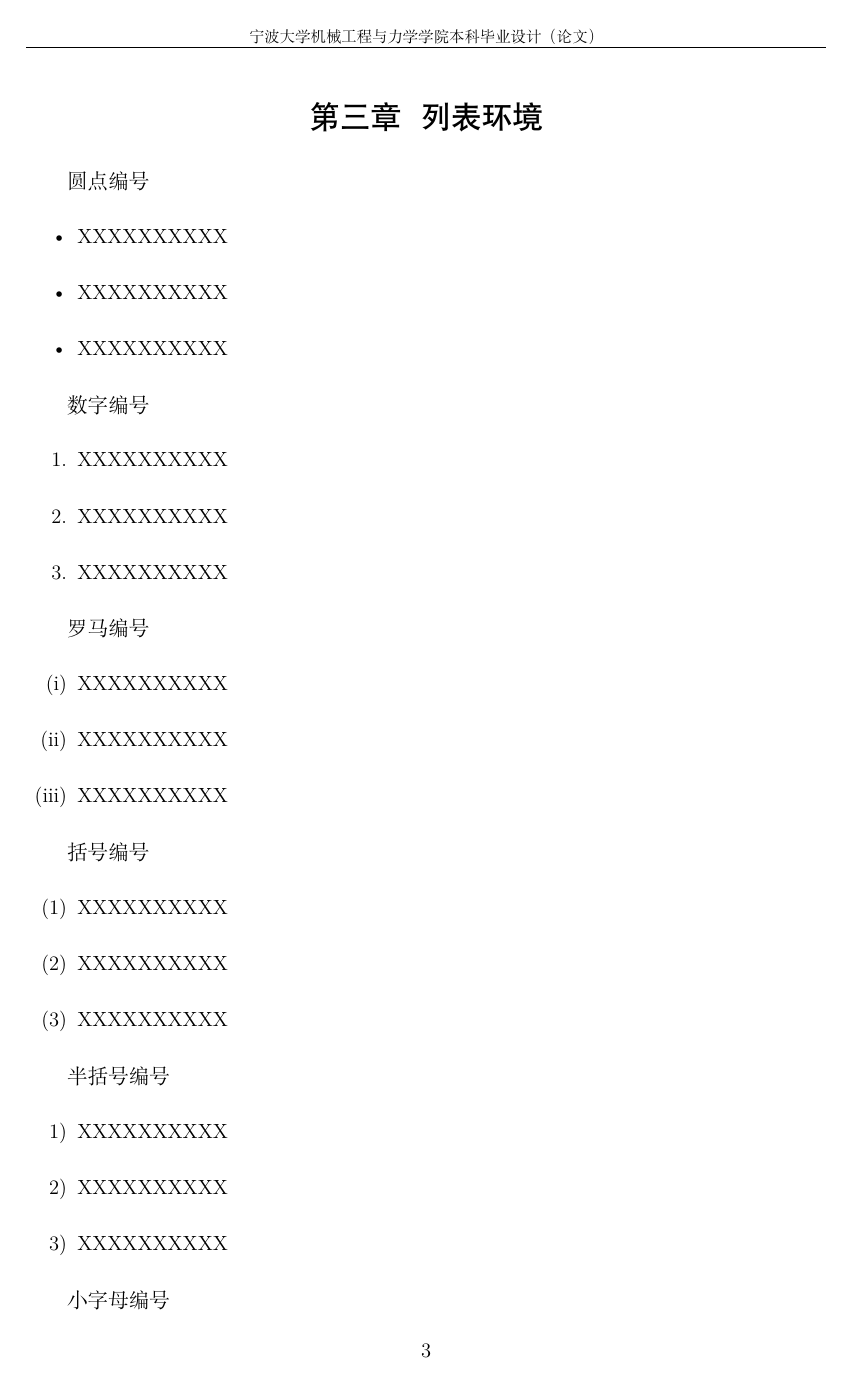
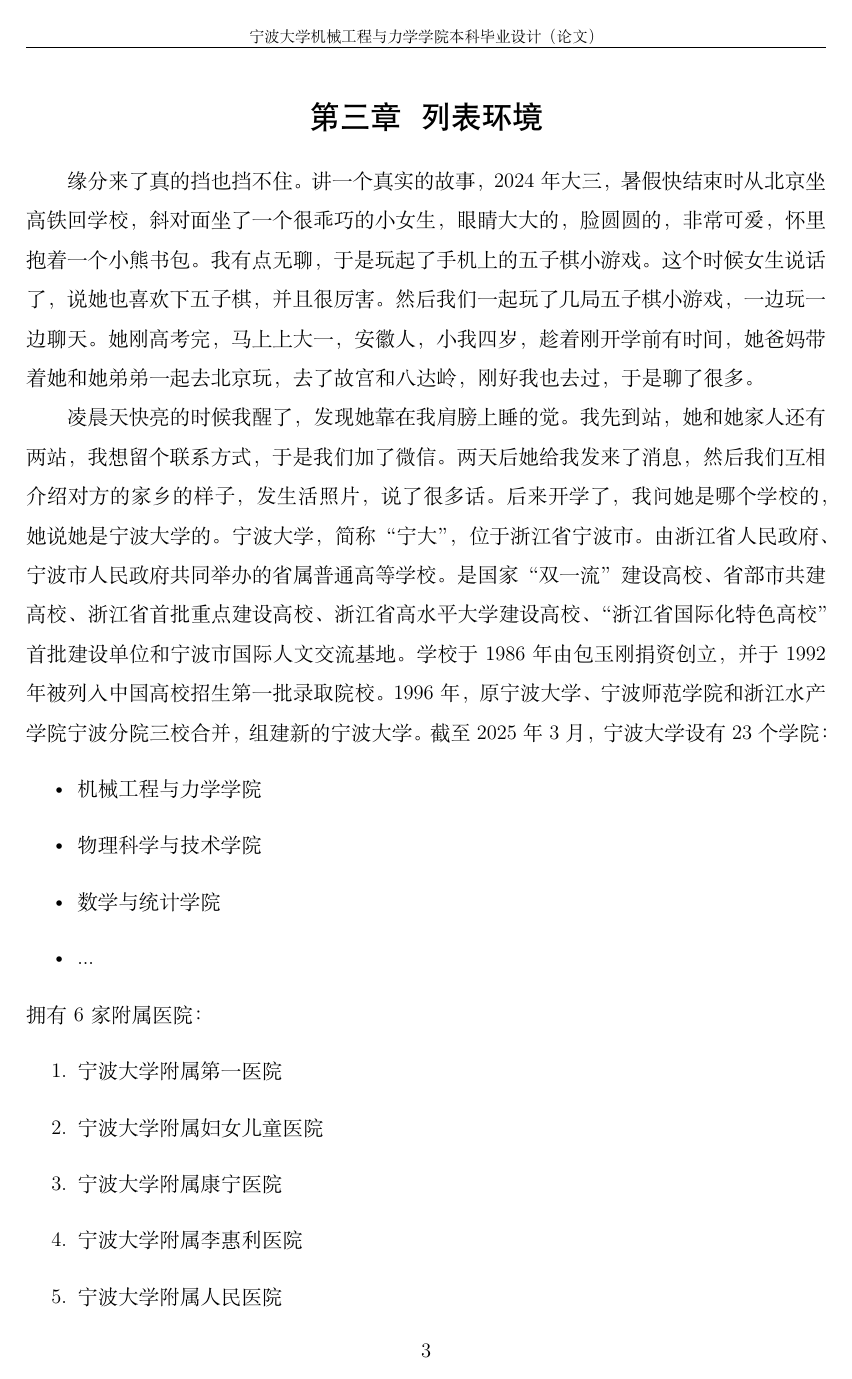
Before and after one commit to MATHmodels/NBU-Thesis-LaTex, a LaTeX thesis (main.tex, which reads content/content.tex): page 9 of 19 before the commit and page 9 of 20 after it. Compiled offline with XeLaTeX; a missing font is replaced by an installed copy or a similar font.

Commit message:
Updates from Overleaf

```diff
--- a/content/content.tex
+++ b/content/content.tex
@@ -76,22 +83,24 @@
 
 \chapter{列表环境}
 
-圆点编号
+缘分来了真的挡也挡不住。讲一个真实的故事，2024 年大三，暑假快结束时从北京坐高铁回学校，斜对面坐了一个很乖巧的小女生，眼睛大大的，脸圆圆的，非常可爱，怀里抱着一个小熊书包。我有点无聊，于是玩起了手机上的五子棋小游戏。这个时候女生说话了，说她也喜欢下五子棋，并且很厉害。然后我们一起玩了几局五子棋小游戏，一边玩一边聊天。她刚高考完，马上上大一，安徽人，小我四岁，趁着刚开学前有时间，她爸妈带着她和她弟弟一起去北京玩，去了故宫和八达岭，刚好我也去过，于是聊了很多。
+
+凌晨天快亮的时候我醒了，发现她靠在我肩膀上睡的觉。我先到站，她和她家人还有两站，我想留个联系方式，于是我们加了微信。两天后她给我发来了消息，然后我们互相介绍对方的家乡的样子，发生活照片，说了很多话。后来开学了，我问她是哪个学校的，她说她是宁波大学的。宁波大学，简称“宁大”，位于浙江省宁波市。由浙江省人民政府、宁波市人民政府共同举办的省属普通高等学校。是国家“双一流”建设高校、省部市共建高校、浙江省首批重点建设高校、浙江省高水平大学建设高校、“浙江省国际化特色高校”首批建设单位和宁波市国际人文交流基地。学校于 1986 年由包玉刚捐资创立，并于 1992 年被列入中国高校招生第一批录取院校。1996年，原宁波大学、宁波师范学院和浙江水产学院宁波分院三校合并，组建新的宁波大学。截至 2025 年 3 月，宁波大学设有 23 个学院：
 \begin{itemize}
- \item XXXXXXXXXX
- \item XXXXXXXXXX
- \item XXXXXXXXXX
+\item 机械工程与力学学院
+\item 物理科学与技术学院
+\item 数学与统计学院
+\item ...
 \end{itemize}
-
-数字编号
+拥有 6 家附属医院：
 \begin{enumerate}
- \item XXXXXXXXXX
- \item XXXXXXXXXX
- \item XXXXXXXXXX
+ \item 宁波大学附属第一医院
+ \item 宁波大学附属妇女儿童医院
+ \item 宁波大学附属康宁医院
+ \item 宁波大学附属李惠利医院
+ \item 宁波大学附属人民医院
+ \item 宁波大学附属阳明医院
 \end{enumerate}
-
-罗马编号
+学校现有学生情况如下：
 \begin{enumerate}[label=(\roman*)]
- \item XXXXXXXXXX
- \item XXXXXXXXXX
- \item XXXXXXXXXX
+ \item 全日制本科生 21944 名
@@ -100 +110,0 @@
-括号编号
@@ -107,9 +126,6 @@
-半括号编号
+半括号编号：
 \begin{enumerate}[label=\arabic*)]
  \item XXXXXXXXXX
  \item XXXXXXXXXX
  \item XXXXXXXXXX
 \end{enumerate}
-
-小字母编号
-\begin{enumerate}[label=\alph*)]
@@ -119,5 +132,3 @@
-\end{enumerate}
-
 % %%%%%%%%%%%%%%%%%%%%%%%%%%%%%%%%%%%%%%%%%%%%%%%%%%%%%%%%%%%%%%%%%%%%%%%%%%%%
 
 \chapter{公式环境}
--- a/main.tex
+++ b/main.tex
@@ -31,9 +31,9 @@
 \supervisor{周吕文}
 \college{机械工程与力学学院}
 \major{工程力学}
-\class{工程力学 201 班}
-\studentID{20240729}
-\date{2024 年 7 月 29 日}
+\class{工程力学 213 班}
+\studentID{20250601}
+\date{2025 年 6 月 1 日}
 
 \begin{document}
 
```
Also changed, not shown: Tutorial.pdf (deleted), figures/Risa.jpg (deleted), figures/tulip.jpg (added), main.pdf (added), content/content.tex (48 more changed lines).
